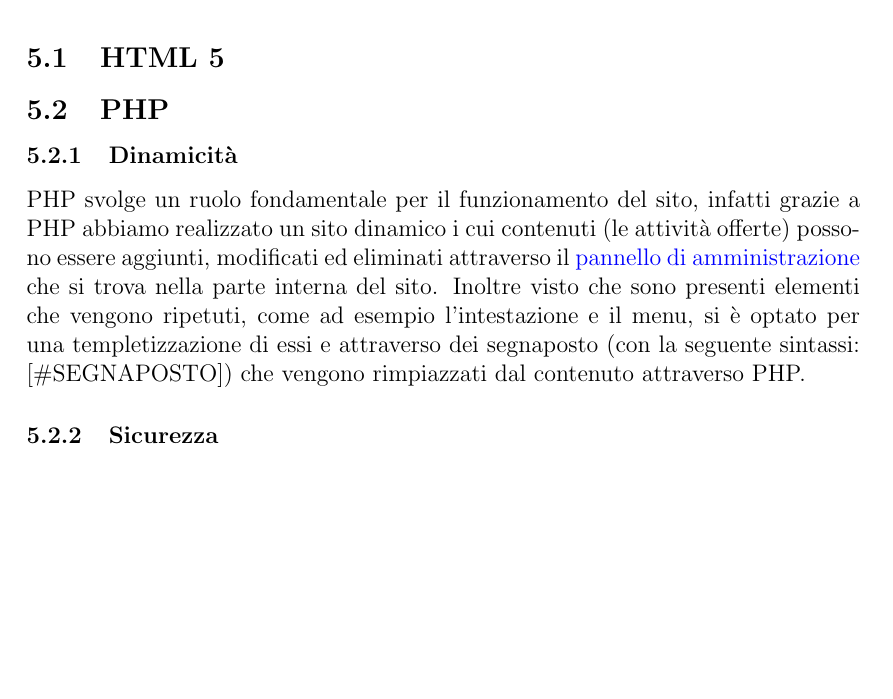
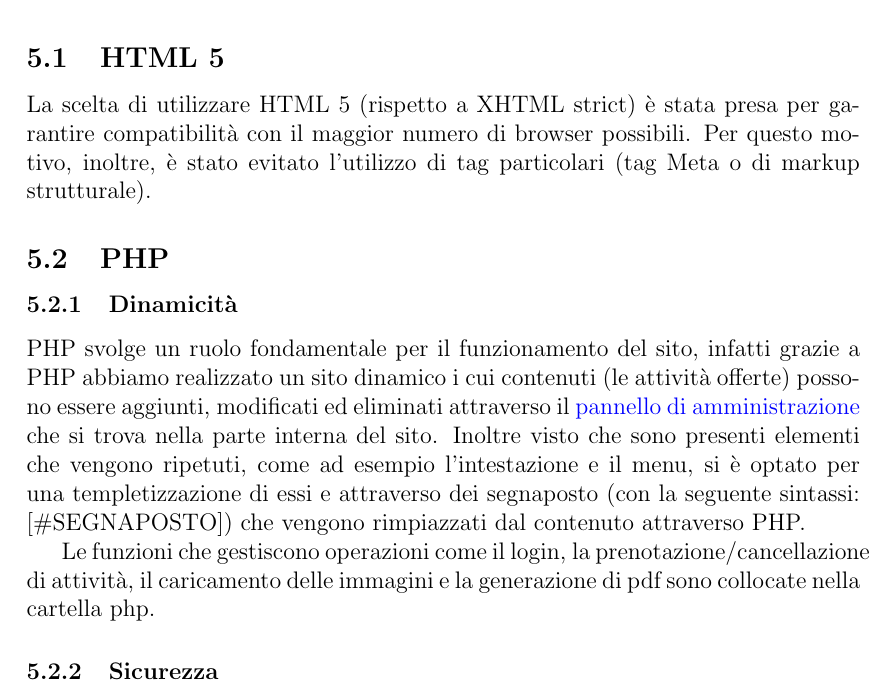
Before and after one commit to riccardobek/Tecnologie-Web, a LaTeX document (relazione/relazione.tex, which reads relazione/tecnologie.tex): part of page 9 of 10, cut so that both start at the same text, the shorter picture padded with empty space. Compiled offline with pdfLaTeX; the source files are stored in an older character set and shown here as Unicode.

Commit message:
sono andato un po' avanti, continuo dopo cena

```diff
--- a/relazione/tecnologie.tex
+++ b/relazione/tecnologie.tex
@@ -1,10 +1,12 @@
 \section{Tecnologie utilizzate}
 Di seguito si descrivono le tecnologie e le motivazioni del loro utilizzio per la realizzazione del sito. Inoltre per ogni tecnologia si mettono in evidenza alcune meccaniche di implementazione che altrimenti potrebbero non essere ovvie guardando il codice.
 \subsection{HTML 5}
-
+La scelta di utilizzare HTML 5 (rispetto a XHTML strict) è stata presa per garantire compatibilità con il maggior numero di browser possibili. Per questo motivo, inoltre, è stato evitato l'utilizzo di tag  particolari (tag Meta o di markup strutturale).
 \subsection{PHP}
 \subsubsection{Dinamicità}
 PHP svolge un ruolo fondamentale per il funzionamento del sito, infatti grazie a PHP abbiamo realizzato un sito dinamico i cui contenuti (le attività offerte) possono essere aggiunti, modificati ed eliminati attraverso il \hyperlink{pannelloAdmin}{pannello di amministrazione} che si trova nella parte interna del sito. Inoltre visto che sono presenti elementi che vengono ripetuti, come ad esempio l'intestazione e il menu, si è optato per una templetizzazione di essi e attraverso dei segnaposto (con la seguente sintassi: [\#SEGNAPOSTO]) che vengono rimpiazzati dal contenuto attraverso PHP.
+
+Le funzioni che gestiscono operazioni come il login, la prenotazione/cancellazione di attività, il caricamento delle immagini e la generazione di pdf sono collocate nella cartella php.
 \subsubsection{Sicurezza}
 \subsection{JavaScript}
 \subsubsection{Librerie}
```
